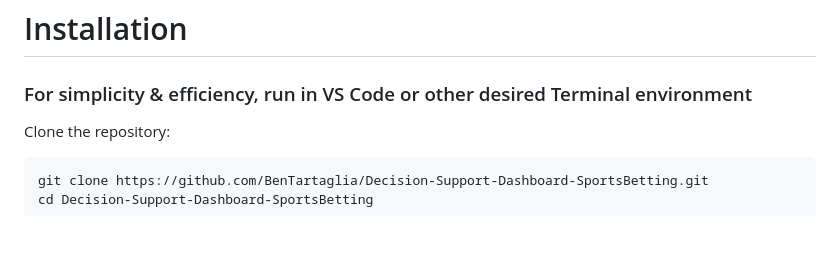
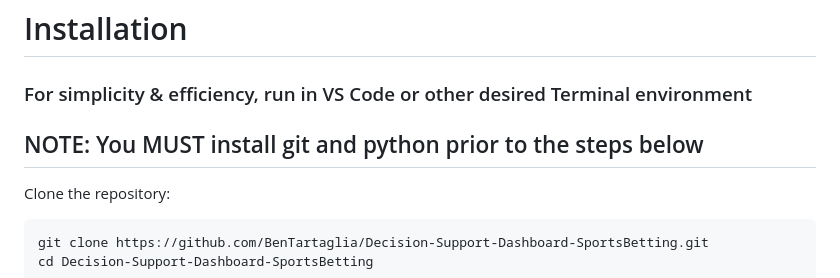
Before and after one commit to BenTartaglia/Decision-Support-Dashboard-SportsBetting, a Markdown page: README.md, the part around the change. Drawn GitHub-style; blank space fills up the shorter version.

````diff
--- a/README.md
+++ b/README.md
@@ -121,6 +121,7 @@ sports-betting-decision-dashboard
 # Installation
 
 ### For simplicity & efficiency, run in VS Code or other desired Terminal environment
+## NOTE: You MUST install git and python prior to the steps below
 Clone the repository:
 
 ```
````
